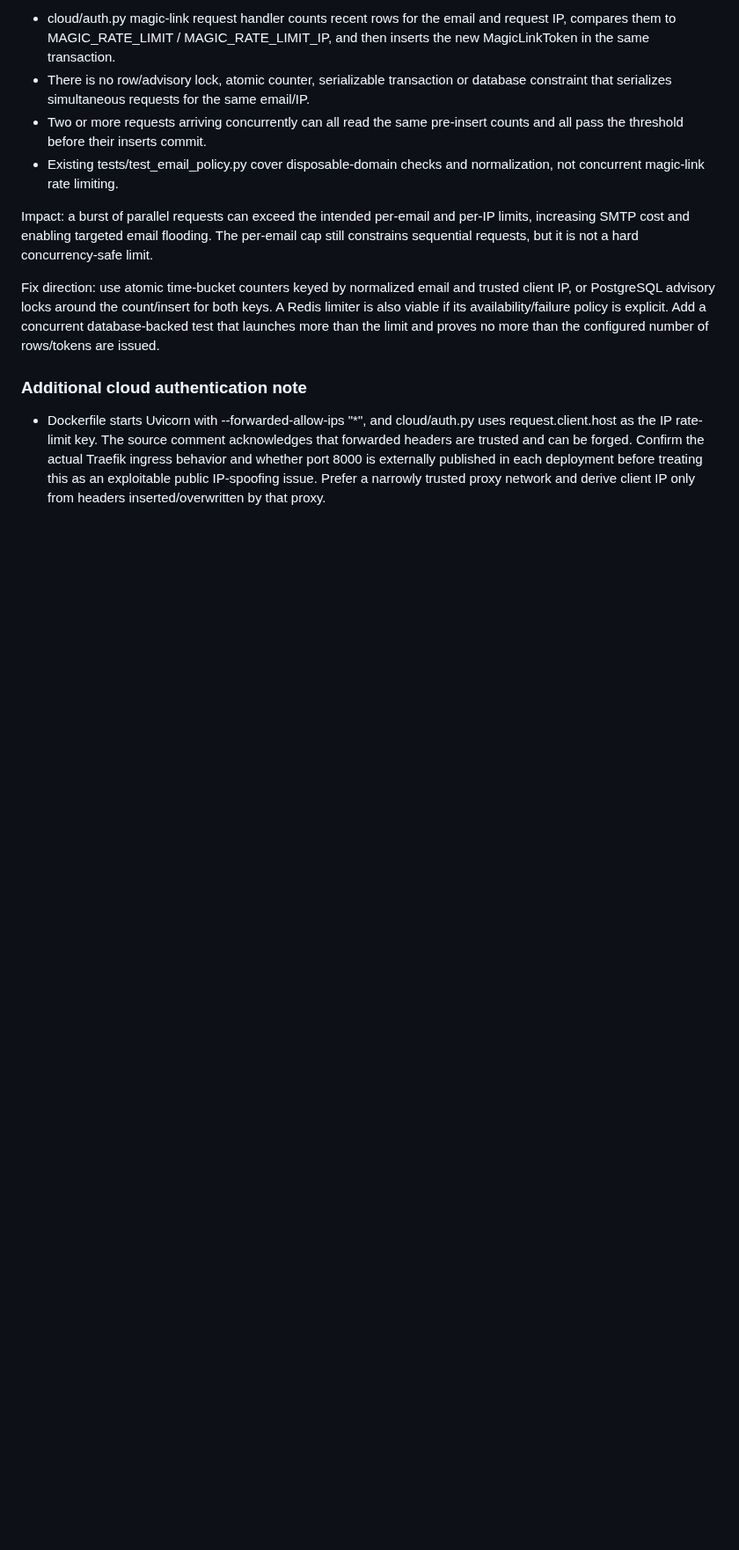
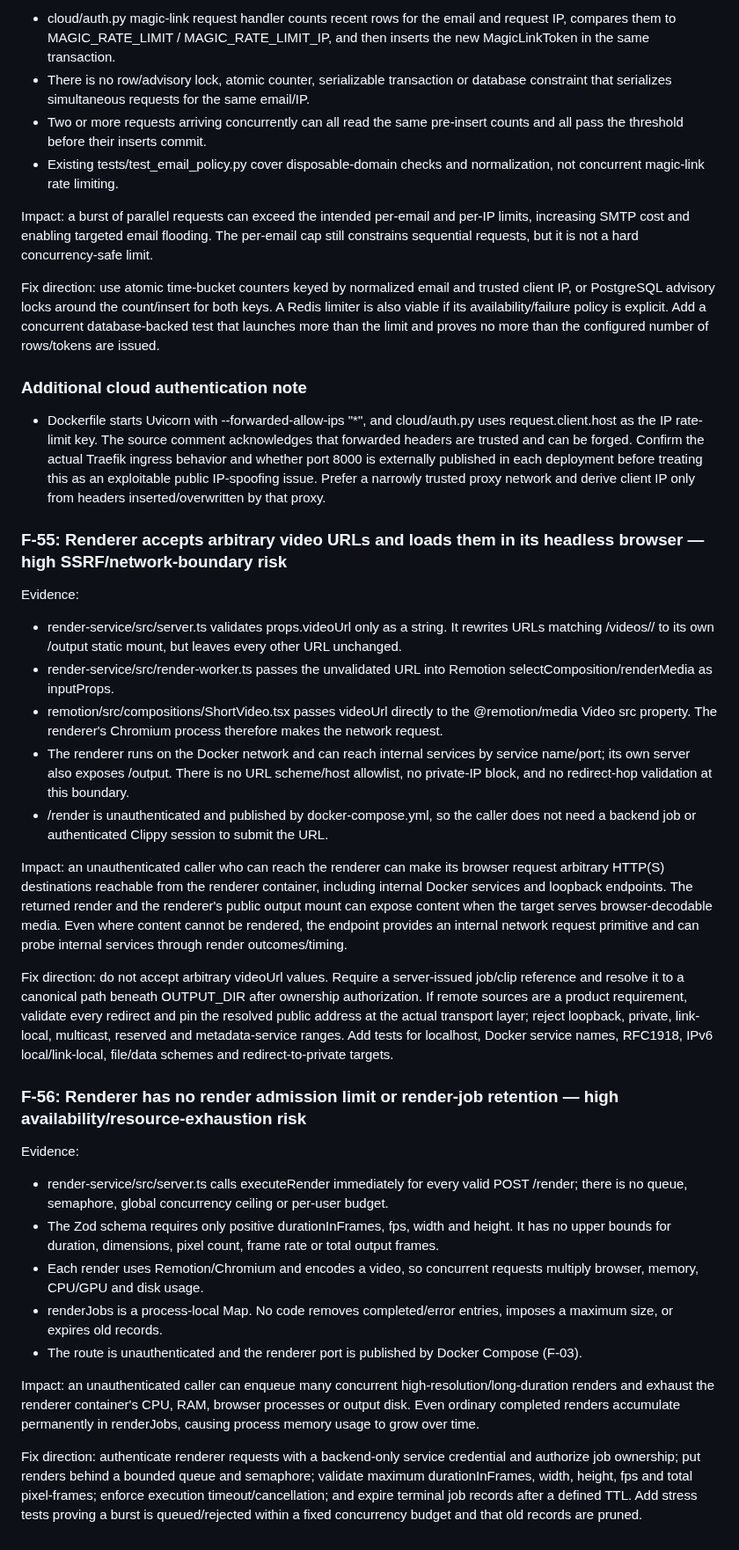
Before and after one commit to helalxp/clippy, a Markdown page: CLIPPY_REPO_AUDIT.md, the part around the change. Shown at 88% size. GitHub-like rendering; blank space fills up the shorter version.

Commit message:
docs(audit): add renderer SSRF and resource-exhaustion findings

```diff
--- a/CLIPPY_REPO_AUDIT.md
+++ b/CLIPPY_REPO_AUDIT.md
@@ -1529,3 +1529,30 @@ Fix direction: use atomic time-bucket counters keyed by normalized email and tru
 
 ### Additional cloud authentication note
 - Dockerfile starts Uvicorn with --forwarded-allow-ips "*", and cloud/auth.py uses request.client.host as the IP rate-limit key. The source comment acknowledges that forwarded headers are trusted and can be forged. Confirm the actual Traefik ingress behavior and whether port 8000 is externally published in each deployment before treating this as an exploitable public IP-spoofing issue. Prefer a narrowly trusted proxy network and derive client IP only from headers inserted/overwritten by that proxy.
+
+
+### F-55: Renderer accepts arbitrary video URLs and loads them in its headless browser — high SSRF/network-boundary risk
+
+Evidence:
+- render-service/src/server.ts validates props.videoUrl only as a string. It rewrites URLs matching /videos/<job>/<path> to its own /output static mount, but leaves every other URL unchanged.
+- render-service/src/render-worker.ts passes the unvalidated URL into Remotion selectComposition/renderMedia as inputProps.
+- remotion/src/compositions/ShortVideo.tsx passes videoUrl directly to the @remotion/media Video src property. The renderer's Chromium process therefore makes the network request.
+- The renderer runs on the Docker network and can reach internal services by service name/port; its own server also exposes /output. There is no URL scheme/host allowlist, no private-IP block, and no redirect-hop validation at this boundary.
+- /render is unauthenticated and published by docker-compose.yml, so the caller does not need a backend job or authenticated Clippy session to submit the URL.
+
+Impact: an unauthenticated caller who can reach the renderer can make its browser request arbitrary HTTP(S) destinations reachable from the renderer container, including internal Docker services and loopback endpoints. The returned render and the renderer's public output mount can expose content when the target serves browser-decodable media. Even where content cannot be rendered, the endpoint provides an internal network request primitive and can probe internal services through render outcomes/timing.
+
+Fix direction: do not accept arbitrary videoUrl values. Require a server-issued job/clip reference and resolve it to a canonical path beneath OUTPUT_DIR after ownership authorization. If remote sources are a product requirement, validate every redirect and pin the resolved public address at the actual transport layer; reject loopback, private, link-local, multicast, reserved and metadata-service ranges. Add tests for localhost, Docker service names, RFC1918, IPv6 local/link-local, file/data schemes and redirect-to-private targets.
+
+### F-56: Renderer has no render admission limit or render-job retention — high availability/resource-exhaustion risk
+
+Evidence:
+- render-service/src/server.ts calls executeRender immediately for every valid POST /render; there is no queue, semaphore, global concurrency ceiling or per-user budget.
+- The Zod schema requires only positive durationInFrames, fps, width and height. It has no upper bounds for duration, dimensions, pixel count, frame rate or total output frames.
+- Each render uses Remotion/Chromium and encodes a video, so concurrent requests multiply browser, memory, CPU/GPU and disk usage.
+- renderJobs is a process-local Map. No code removes completed/error entries, imposes a maximum size, or expires old records.
+- The route is unauthenticated and the renderer port is published by Docker Compose (F-03).
+
+Impact: an unauthenticated caller can enqueue many concurrent high-resolution/long-duration renders and exhaust the renderer container's CPU, RAM, browser processes or output disk. Even ordinary completed renders accumulate permanently in renderJobs, causing process memory usage to grow over time.
+
+Fix direction: authenticate renderer requests with a backend-only service credential and authorize job ownership; put renders behind a bounded queue and semaphore; validate maximum durationInFrames, width, height, fps and total pixel-frames; enforce execution timeout/cancellation; and expire terminal job records after a defined TTL. Add stress tests proving a burst is queued/rejected within a fixed concurrency budget and that old records are pruned.
```
